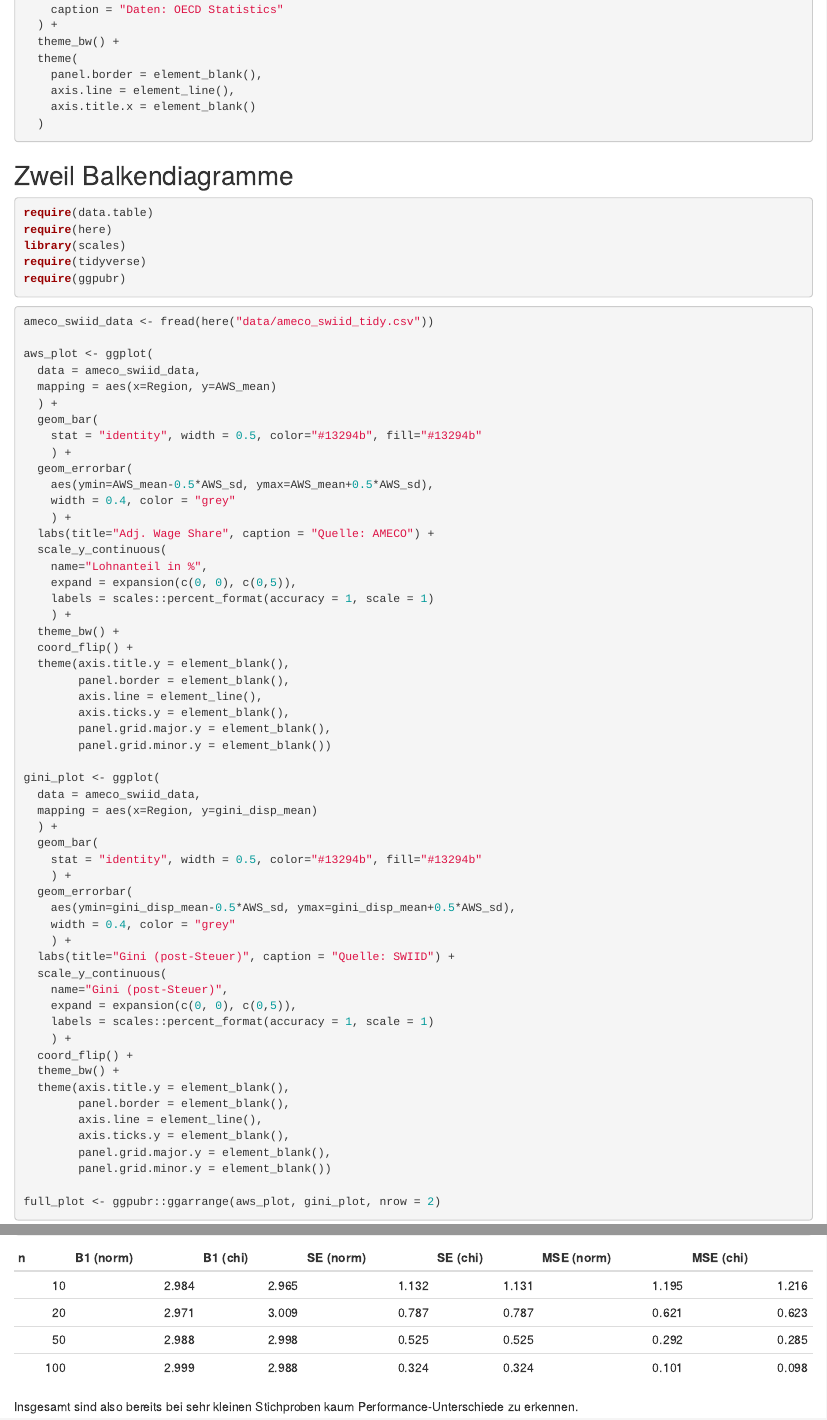
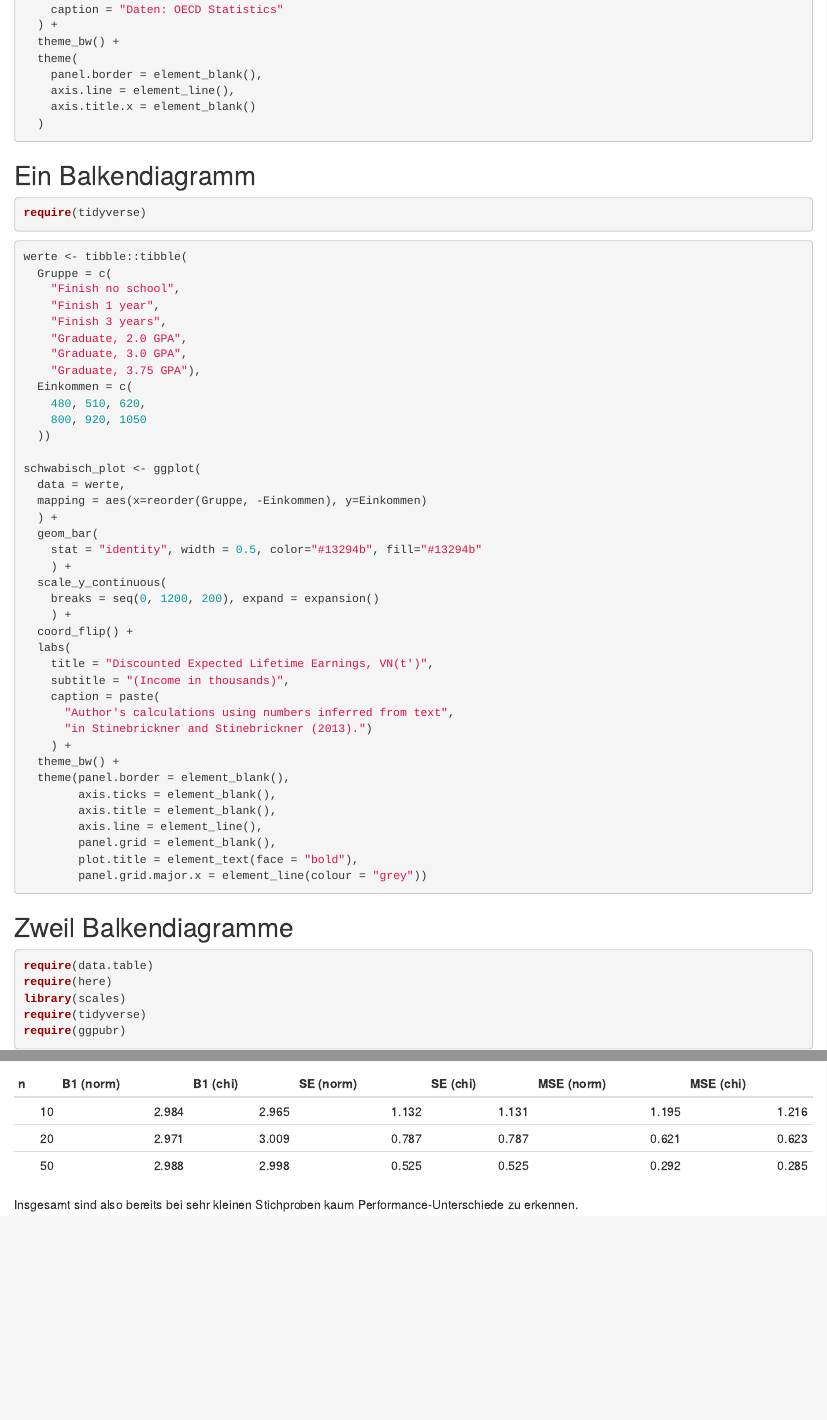
Before and after one commit to graebnerc/Uebungsaufgaben-Methoden, an R Markdown document (markdown/Loesungen.Rmd): the page in a window 1100 px wide, from 10920 px down, and a second part further down, joined at a grey line. Rendered offline with R 4.5, knitr and Pandoc, with nearby package versions; some code elsewhere in the file could not run offline.

Commit message:
Schwabisch Aufgabe bei Visualisierung ergaenzt

````diff
--- a/markdown/Loesungen.Rmd
+++ b/markdown/Loesungen.Rmd
@@ -515,6 +515,54 @@ ggsave(
   width = 5, height = 3)
 ```
 
+## Ein Balkendiagramm
+
+```{r}
+require(tidyverse)
+```
+
+```{r}
+werte <- tibble::tibble(
+  Gruppe = c(
+    "Finish no school",
+    "Finish 1 year",
+    "Finish 3 years",
+    "Graduate, 2.0 GPA",
+    "Graduate, 3.0 GPA",
+    "Graduate, 3.75 GPA"),
+  Einkommen = c(
+    480, 510, 620,
+    800, 920, 1050
+  ))
+
+schwabisch_plot <- ggplot(
+  data = werte,
+  mapping = aes(x=reorder(Gruppe, -Einkommen), y=Einkommen)
+  ) +
+  geom_bar(
+    stat = "identity", width = 0.5, color="#13294b", fill="#13294b"
+    ) +
+  scale_y_continuous(
+    breaks = seq(0, 1200, 200), expand = expansion()
+    ) +
+  coord_flip() +
+  labs(
+    title = "Discounted Expected Lifetime Earnings, VN(t')",
+    subtitle = "(Income in thousands)",
+    caption = paste(
+      "Author's calculations using numbers inferred from text",
+      "in Stinebrickner and Stinebrickner (2013).")
+    ) +
+  theme_bw() +
+  theme(panel.border = element_blank(),
+        axis.ticks = element_blank(),
+        axis.title = element_blank(),
+        axis.line = element_line(),
+        panel.grid = element_blank(),
+        plot.title = element_text(face = "bold"),
+        panel.grid.major.x = element_line(colour = "grey"))
+```
+
 
 ## Zweil Balkendiagramme
 
````
Also changed, not shown: markdown/Aufgaben.Rmd (+32 -0 lines), markdown/Aufgaben.html, markdown/Loesungen.html, output/vis_schwabisch_expl.png (added).
